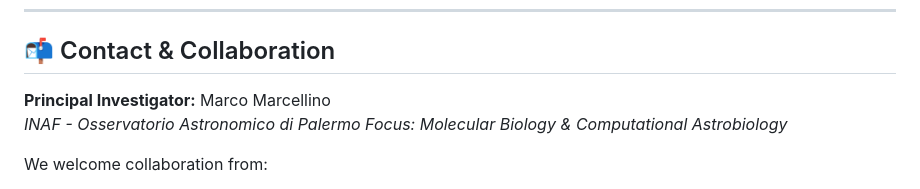
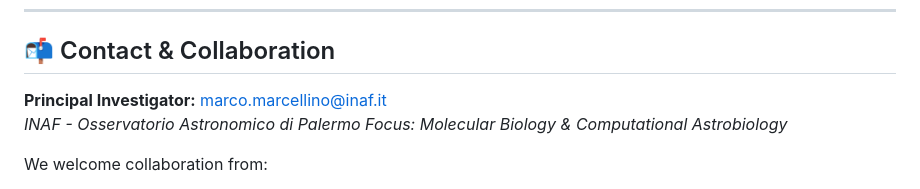
Before and after one commit to Spleen81/ExoBioma, a Markdown page: README.md, the part around the change. Rendered like a GitHub page.

```diff
--- a/README.md
+++ b/README.md
@@ -68,7 +68,7 @@ This repository is currently being populated.
 ---
 
 ## 📬 Contact & Collaboration
-**Principal Investigator:** Marco Marcellino
+**Principal Investigator:** marco.marcellino@inaf.it
 *INAF - Osservatorio Astronomico di Palermo* *Focus: Molecular Biology & Computational Astrobiology*
 
 We welcome collaboration from:
```
